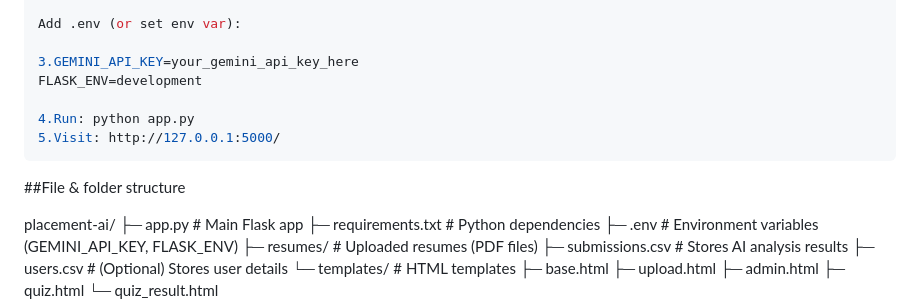
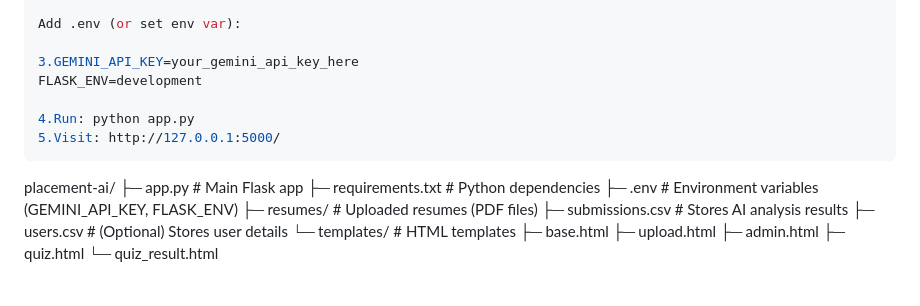
Before and after one commit to SujalSinha12012005/placement_ai_full-final, a Markdown page: README.md, the part around the change. Drawn GitHub-style; blank space fills up the shorter version.

````diff
--- a/README.md
+++ b/README.md
@@ -149,8 +149,6 @@ FLASK_ENV=development
 5.Visit: http://127.0.0.1:5000/
 ```
 
-##File & folder structure
-
 placement-ai/
 ├─ app.py                  # Main Flask app
 ├─ requirements.txt        # Python dependencies
````
